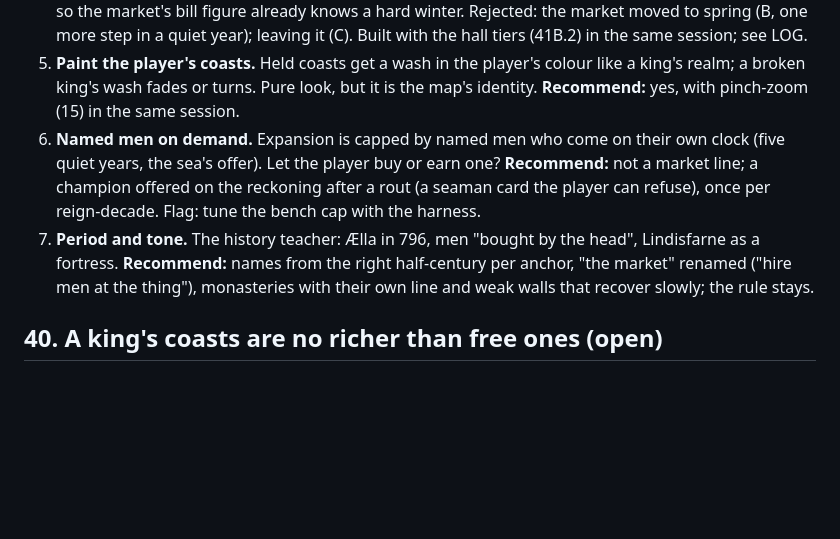
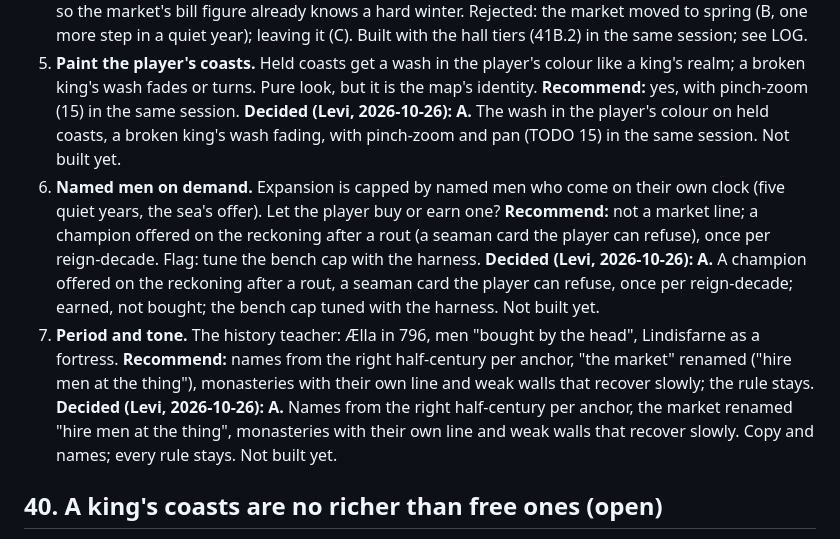
Before and after one commit to Lettuceaswell/ring-giver, a Markdown page: docs/TODO.md, the part around the change. GitHub-like rendering; blank space fills up the shorter version.

```diff
--- a/docs/TODO.md
+++ b/docs/TODO.md
@@ -239,8 +239,11 @@ Each is the UI or the copy saying what the rules already do, or a plain bug. No
 4. **The Hard Winter card before the market.** Today the market comes first, the card turns after, so the bill doubles after the silver is spent (two players). Moving the card before the market changes the winter's order from audit 2/3. **Recommend:** turn the card first; the ledger stays an account of the summer, the card is the winter's news, the market is the player's answer to both.
    **Decided (Levi, 2026-10-26): A, turn the card first.** Autumn N opens with the ledger, the card turns, then the market, so the market's bill figure already knows a hard winter. Rejected: the market moved to spring (B, one more step in a quiet year); leaving it (C). Built with the hall tiers (41B.2) in the same session; see LOG.
 5. **Paint the player's coasts.** Held coasts get a wash in the player's colour like a king's realm; a broken king's wash fades or turns. Pure look, but it is the map's identity. **Recommend:** yes, with pinch-zoom (15) in the same session.
+   **Decided (Levi, 2026-10-26): A.** The wash in the player's colour on held coasts, a broken king's wash fading, with pinch-zoom and pan (TODO 15) in the same session. Not built yet.
 6. **Named men on demand.** Expansion is capped by named men who come on their own clock (five quiet years, the sea's offer). Let the player buy or earn one? **Recommend:** not a market line; a champion offered on the reckoning after a rout (a seaman card the player can refuse), once per reign-decade. Flag: tune the bench cap with the harness.
+   **Decided (Levi, 2026-10-26): A.** A champion offered on the reckoning after a rout, a seaman card the player can refuse, once per reign-decade; earned, not bought; the bench cap tuned with the harness. Not built yet.
 7. **Period and tone.** The history teacher: Ælla in 796, men "bought by the head", Lindisfarne as a fortress. **Recommend:** names from the right half-century per anchor, "the market" renamed ("hire men at the thing"), monasteries with their own line and weak walls that recover slowly; the rule stays.
+   **Decided (Levi, 2026-10-26): A.** Names from the right half-century per anchor, the market renamed "hire men at the thing", monasteries with their own line and weak walls that recover slowly. Copy and names; every rule stays. Not built yet.
 
 ## 40. A king's coasts are no richer than free ones (open)
 The temptation Levi described in 39 only shows up by chance: in the saved springs a king's coasts average 104 / 97 / 91 base loot against 89 / 94 / 107 for free coasts (815 / 850 / 900), so the best net is as often a free coast as a king's. **Recommendation:** after he has played with the net on screen, if raiding a king never tempts, give a realm's coasts more loot than the free shore (×1.4, the seat ×2), so the richest returns sit under a king and the anger is the price. Not built: tune after play (TODO 11).
```
Also changed, not shown: docs/LOG.md (+4 -0 lines), docs/reflex/QUEUE.md (+4 -2 lines).
